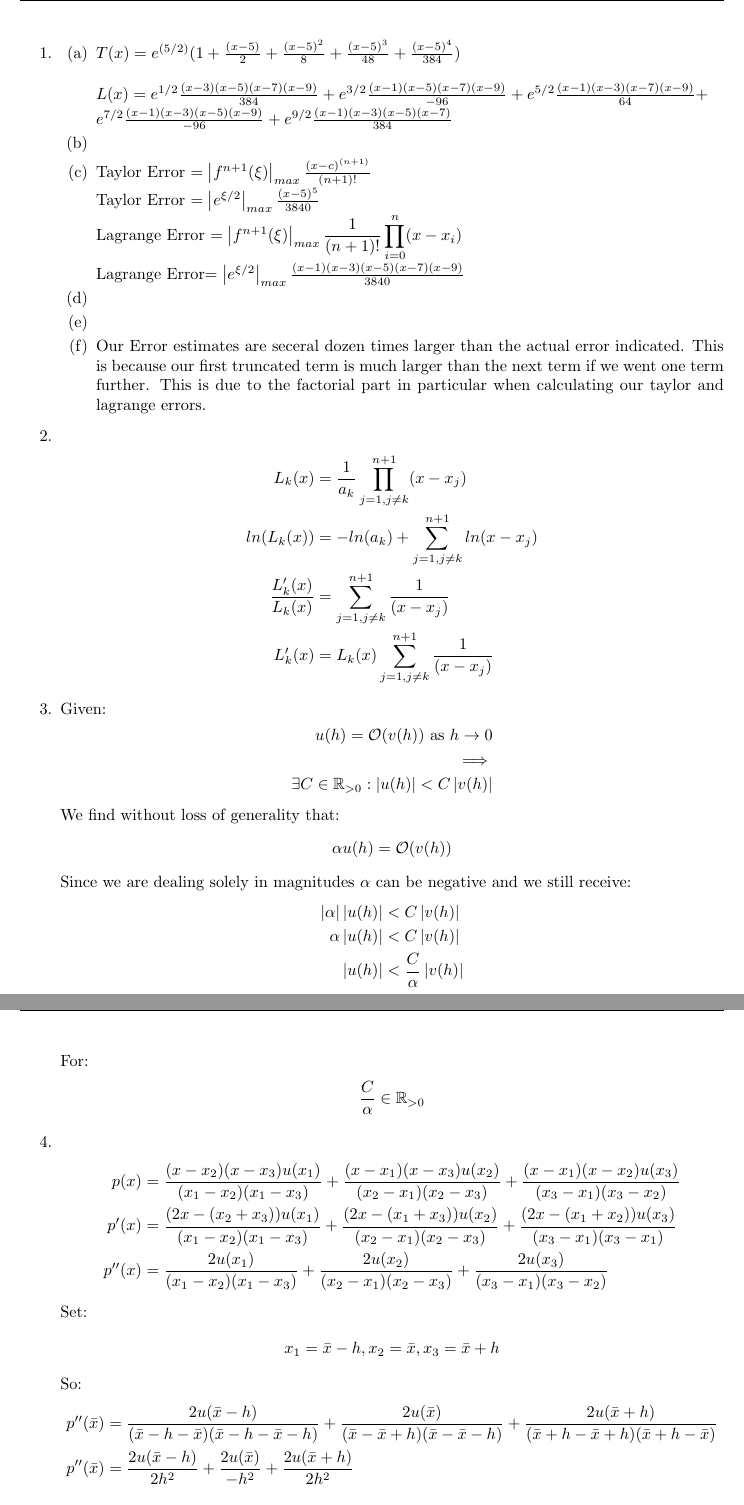
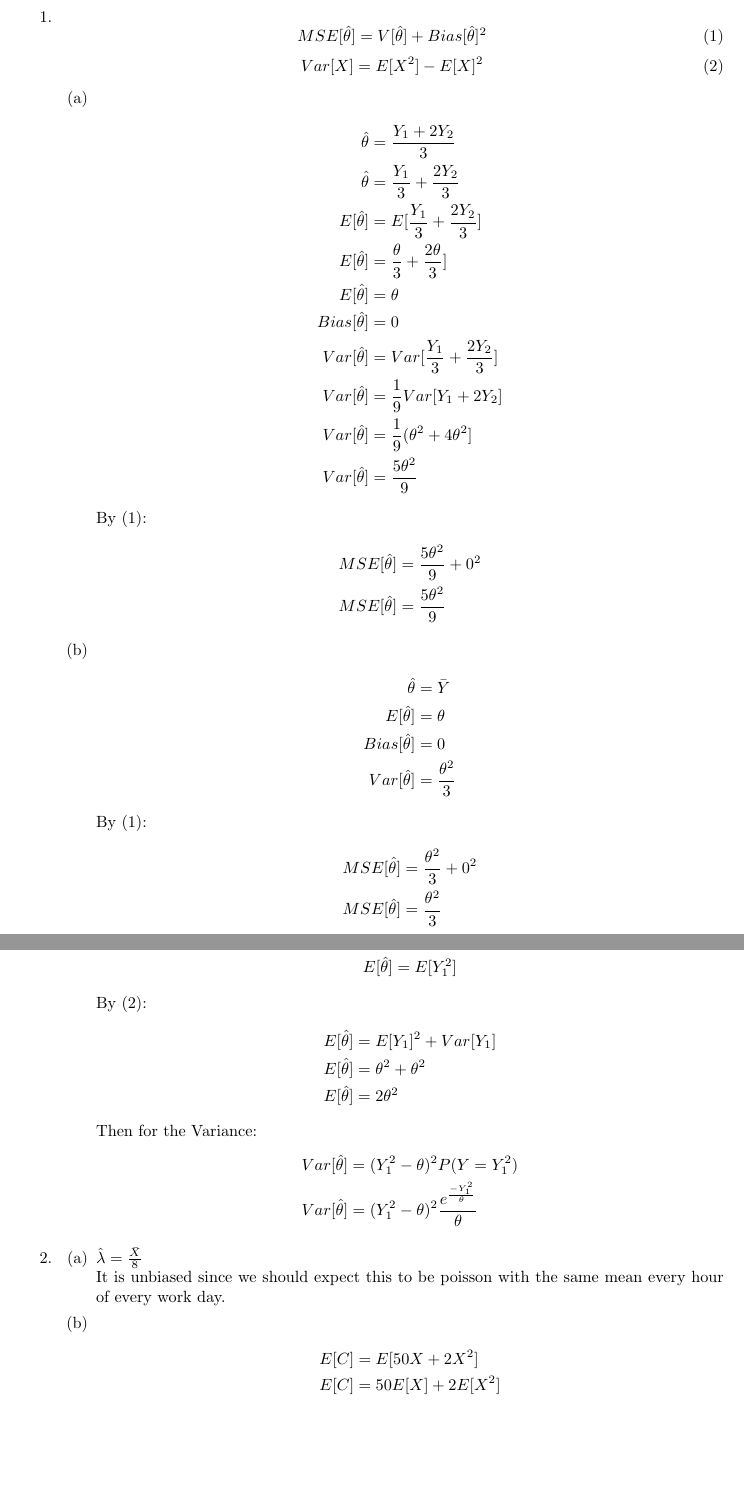
Before and after one commit to dremmeng/Math335HW2, a LaTeX problem sheet (hw2.tex): two parts of pages 1 and 2 of 2 before the commit and two parts of pages 1 and 2 of 3 after it, joined at a grey line, cut at the place of the change, the shorter picture padded with empty space. Compiled offline with pdfLaTeX.

Commit message:
Finished 1-3

```diff
--- a/hw2.tex
+++ b/hw2.tex
@@ -30,87 +30,80 @@
 % Set the beginning of a LaTeX document
 \begin{document}
 
-\lhead{Drew Remmenga MATH 408}
-\rhead{Project \#1}
+\lhead{Drew Remmenga MATH 335}
+\rhead{HW \#2}
 %\lhead{Independent Study}
 %\rhead{R Lab}
 
 \begin{enumerate}
 
-\item \begin{enumerate}
 \item
-$
-T(x)=e^{(5/2)}(1+\frac{(x-5)}{2}+\frac{(x-5)^2}{8}+\frac{(x-5)^3}{48}+\frac{(x-5)^4}{384}) \\
-$
 
-
-$ L(x)=e^{1/2}\frac{(x-3)(x-5)(x-7)(x-9)}{384}+ e^{3/2}\frac{(x-1)(x-5)(x-7)(x-9)}{-96}+e^{5/2}\frac{(x-1)(x-3)(x-7)(x-9)}{64}+$\\$ e^{7/2}\frac{(x-1)(x-3)(x-5)(x-9)}{-96}+ e^{9/2}\frac{(x-1)(x-3)(x-5)(x-7)}{384}$
-
-\item
-\item Taylor Error $=\left| f^{n+1}(\xi) \right|_{max} \frac{(x-c)^{(n+1)}}{(n+1)!}$ \\
-Taylor Error $=\left| e^{\xi/2} \right|_{max} \frac{(x-5)^5}{3840}$ \\
-Lagrange Error $\displaystyle = \left| f^{n+1}(\xi)\right |_{max} \frac{1}{(n+1)!} \prod_{i=0}^{n} (x-x_{i})$\\
-Lagrange Error$=\left| e^{\xi/2} \right|_{max} \frac{(x-1)(x-3)(x-5)(x-7)(x-9)}{3840}$
-\item
-\item
-\item Our Error estimates are seceral dozen times larger than the actual error indicated. This is because our first truncated term is much larger than the next term if we went one term further. This is due to the factorial part in particular when calculating our taylor and lagrange errors.
-\end{enumerate}
+\begin{equation}
+MSE[\hat{\theta}] = V[\hat{\theta}] + Bias[\hat{\theta}]^{2} \\
+\end{equation}
+\begin{equation}
+Var[X] = E[X^{2}] - E[X]^{2} \\
+\end{equation}
+\begin{enumerate}
 \item
 \begin{equation*}
 \begin{split}
-\displaystyle L_{k}(x) & =\frac{1}{a_{k}} \prod_{j=1, j\neq k}^{n+1} (x-x_{j}) \\
-ln(L_{k}(x)) & =-ln(a_{k})+ \sum_{j=1, j \neq k}^{n+1}ln(x-x_{j}) \\
-\frac{L'_{k}(x)}{L_{k}(x)} &= \sum_{j=1, j \neq k}^{n+1} \frac{1}{(x-x_{j})} \\
-L'_{k}(x) &= L_{k}(x)\sum_{j=1, j \neq k}^{n+1} \frac{1}{(x-x_{j})}
+\hat{\theta} &= \frac{Y_{1} + 2 Y_{2}}{3} \\
+\hat{\theta} &= \frac{Y_{1}}{3} + \frac{2 Y_{2}}{3} \\
+E[\hat{\theta}] &= E[\frac{Y_{1}}{3} + \frac{2 Y_{2}}{3}] \\
+E[\hat{\theta}] &=\frac{\theta}{3} + \frac{2\theta}{3}] \\
+E[\hat{\theta}] &= \theta \\
+Bias[\hat{\theta}] &= 0 \\
+Var[\hat{\theta}] &= Var[\frac{Y_{1}}{3} + \frac{2 Y_{2}}{3}] \\
+Var[\hat{\theta}] &= \frac{1}{9} Var[Y_{1} + 2 Y_{2}] \\
+Var[\hat{\theta}] &= \frac{1}{9} (\theta^{2}+ 4 \theta^{2}] \\
+Var[\hat{\theta}] &= \frac{5\theta^{2}}{9}
 \end{split}
 \end{equation*}
-\item Given:
+By (1):
 \begin{equation*}
 \begin{split}
-\displaystyle u(h) =\mathcal{O}(v(h))  \text{ as } h \to 0 \\
-\implies \\
-\exists C \in \mathbb R_{>0} : \left| u(h) \right| < C\left| v(h) \right| \\
-\end{split}
-\end{equation*}
-We find without loss of generality that:
-\begin{equation*}
-\begin{split}
-\alpha u(h) & = \mathcal{O}(v(h)) \\
-\end{split}
-\end{equation*}
-Since we are dealing solely in magnitudes $\alpha$ can be negative and we still receive:
-\begin{equation*}
-\begin{split}
-\left| \alpha \right| \left| u(h) \right| &< C\left| v(h) \right| \\
-\alpha \left| u(h) \right| &< C\left| v(h) \right| \\
- \left| u(h) \right| &< \frac{C}{\alpha} \left| v(h) \right| \\
-\end{split}
-\end{equation*}
-For:
-\begin{equation*}
-\begin{split}
-\frac{C}{\alpha} \in \mathbb R_{>0} \\
+MSE[\hat{\theta}] &= \frac{5\theta^{2}}{9} + 0^{2} \\
+MSE[\hat{\theta}] &= \frac{5\theta^{2}}{9}
 \end{split}
 \end{equation*}
 \item
 \begin{equation*}
 \begin{split}
-p(x) &= \frac{(x-x_{2})(x-x_{3})u(x_{1})}{(x_{1}-x_{2})(x_{1}-x_{3})} +  \frac{(x-x_{1})(x-x_{3})u(x_{2})}{(x_{2}-x_{1})(x_{2}-x_{3})}+ \frac{(x-x_{1})(x-x_{2})u(x_{3})}{(x_{3}-x_{1})(x_{3}-x_{2})}\\
-p'(x) &= \frac{(2x-(x_{2}+x_{3}))u(x_{1})}{(x_{1}-x_{2})(x_{1}-x_{3})}+\frac{(2x-(x_{1}+x_{3}))u(x_{2})}{(x_{2}-x_{1})(x_{2}-x_{3})}+\frac{(2x-(x_{1}+x_{2}))u(x_{3})}{(x_{3}-x_{1})(x_{3}-x_{1})} \\
-p''(x) & = \frac{2u(x_{1})}{(x_{1}-x_{2})(x_{1}-x_{3})}+\frac{2u(x_{2})}{(x_{2}-x_{1})(x_{2}-x_{3})}+\frac{2u(x_{3})}{(x_{3}-x_{1})(x_{3}-x_{2})}\\
+\hat{\theta} &= \bar{Y} \\
+E[\hat{\theta}] &= \theta \\
+Bias[\hat{\theta}] &= 0 \\
+Var[\hat{\theta}] &= \frac{\theta^{2}}{3}
 \end{split}
 \end{equation*}
-Set:
+By (1):
 \begin{equation*}
 \begin{split}
-x_{1} = \bar{x}-h, x_{2} = \bar{x}, x_{3} = \bar{x}+h
-\end{split}
-\end{equation*}
-So:
-\begin{equation*}
-\begin{split}
-p''(\bar{x}) & = \frac{2u(\bar{x}-h)}{(\bar{x}-h-\bar{x})(\bar{x}-h-\bar{x}-h)}+\frac{2u(\bar{x})}{(\bar{x}-\bar{x}+h)(\bar{x}-\bar{x}-h)}+\frac{2u(\bar{x}+h)}{(\bar{x}+h-\bar{x}+h)(\bar{x}+h-\bar{x})}\\
-p''(\bar{x}) & = \frac{2u(\bar{x}-h)}{2h^{2}}+\frac{2u(\bar{x})}{-h^{2}}+\frac{2u(\bar{x}+h)}{2h^{2}}\\
+MSE[\hat{\theta}] &= \frac{\theta^{2}}{3} + 0^{2} \\
+MSE[\hat{\theta}] &= \frac{\theta^{2}}{3}
 \end{split}
 \end{equation*}
 \item
+\begin{equation*}
+\begin{split}
+\hat{\theta} &= Y_{1}^{2}\\
+E[\hat{\theta}] &= E[Y_{1}^{2}]\\
+\end{split}
+\end{equation*}
+By (2):
+\begin{equation*}
+\begin{split}
+E[\hat{\theta}] &= E[Y_{1}]^{2}+Var[Y_{1}]\\
+E[\hat{\theta}] &=  \theta^{2}+\theta^{2} \\
+E[\hat{\theta}] &=  2\theta^{2}\\
+\end{split}
+\end{equation*}
+Then for the Variance:
+\begin{equation*}
+\begin{split}
+Var[\hat{\theta}] &= (Y_{1}^{2} - \theta)^{2}P(Y=Y_{1}^{2}) \\
+Var[\hat{\theta}] &= (Y_{1}^{2} - \theta)^{2}\frac{e^\frac{-Y_{1}^{2}}{\theta}}{\theta}
+\end{split}
+\end{equation*}
+\end{enumerate}
@@ -122 +114,10 @@ h = 2 returns [-0.1042, 0.3048, -0.4583, 0.2667, -0.0089]
+\hat{\lambda} = \frac{\bar{X}}{8} \\
+$
+It is unbiased since we should expect this to be poisson with the same mean every hour of every work day.
 \item
+\begin{equation*}
+\begin{split}
+E[C] &= E[50X + 2X^{2}] \\
+E[C] &= 50E[X] + 2E[X^{2}] \\
+\end{split}
+\end{equation*}
```
Also changed, not shown: hw2.pdf (added), hw2.tex (40 more changed lines), 1 other file.
